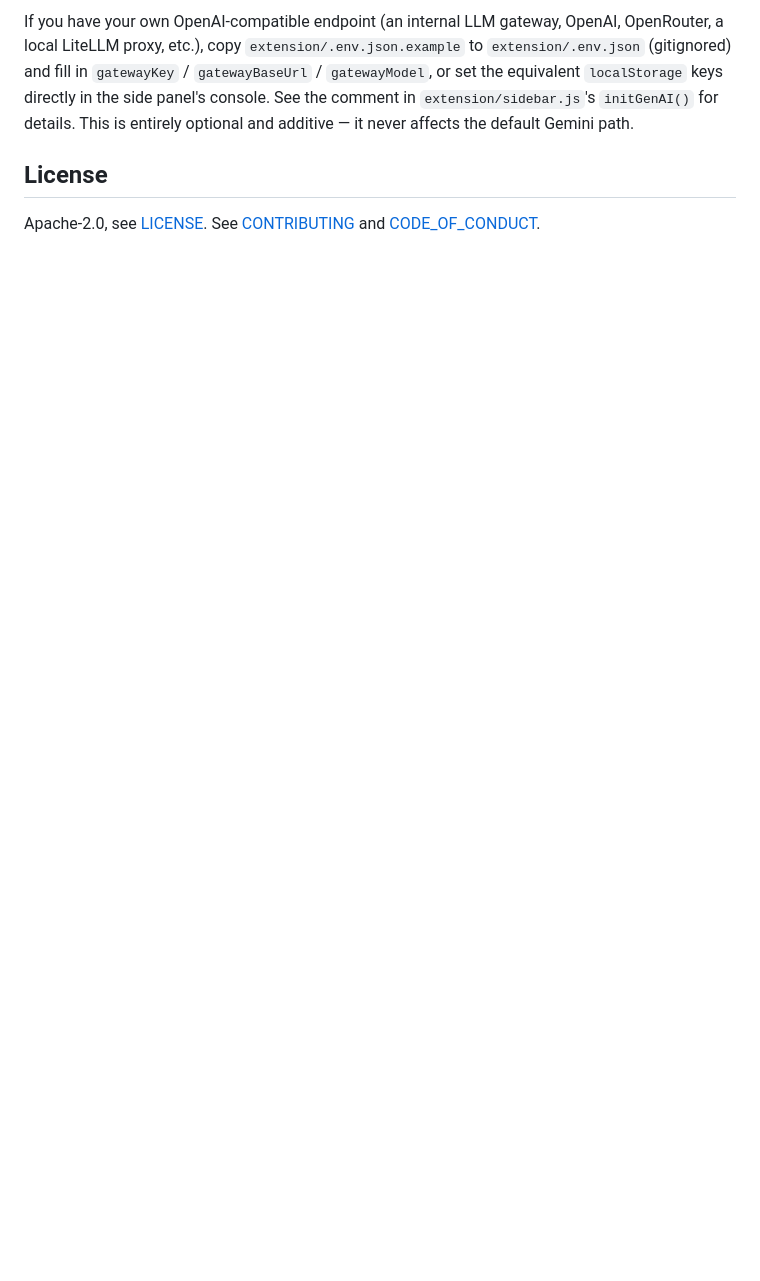
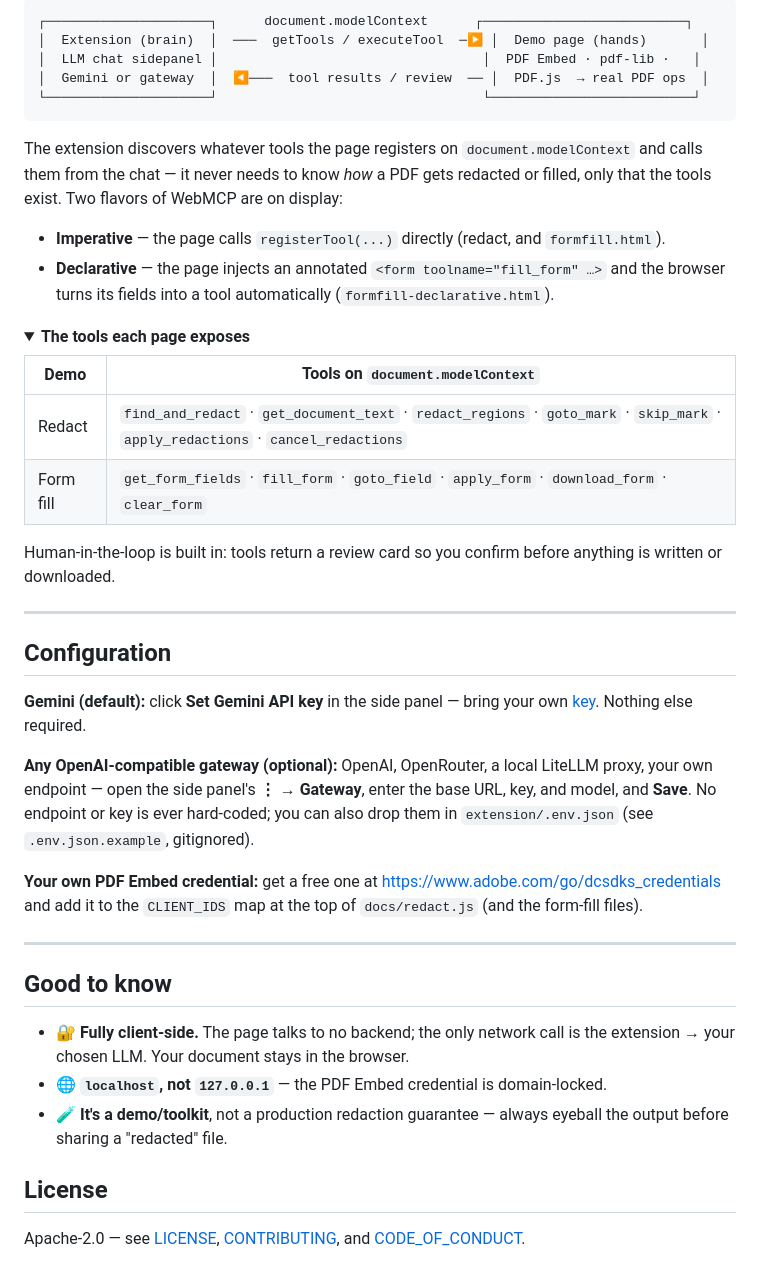
Before and after one commit to adobe/webmcp-acrobat-toolkit, a Markdown page: README.md, the part around one of its changes. GitHub-like rendering; folded sections open; blank space fills up the shorter version.

````diff
--- a/README.md
+++ b/README.md
@@ -62,11 +66,46 @@ map near the top of `docs/redact.js`.
 
-If you have your own OpenAI-compatible endpoint (an internal LLM gateway, OpenAI, OpenRouter, a
-local LiteLLM proxy, etc.), copy `extension/.env.json.example` to `extension/.env.json` (gitignored)
-and fill in `gatewayKey` / `gatewayBaseUrl` / `gatewayModel`, or set the equivalent `localStorage`
-keys directly in the side panel's console. See the comment in `extension/sidebar.js`'s `initGenAI()`
-for details. This is entirely optional and additive — it never affects the default Gemini path.
+```
+┌─────────────────────┐      document.modelContext      ┌──────────────────────────┐
+│  Extension (brain)  │  ───  getTools / executeTool  ─▶ │  Demo page (hands)       │
+│  LLM chat sidepanel │                                  │  PDF Embed · pdf-lib ·   │
+│  Gemini or gateway  │  ◀───  tool results / review  ── │  PDF.js  → real PDF ops  │
+└─────────────────────┘                                  └──────────────────────────┘
+```
+
+The extension discovers whatever tools the page registers on `document.modelContext` and calls them from the chat — it never needs to know *how* a PDF gets redacted or filled, only that the tools exist. Two flavors of WebMCP are on display:
+
+- **Imperative** — the page calls `registerTool(...)` directly (redact, and `formfill.html`).
+- **Declarative** — the page injects an annotated `<form toolname="fill_form" …>` and the browser turns its fields into a tool automatically (`formfill-declarative.html`).
+
+<details>
+<summary><b>The tools each page exposes</b></summary>
+
+| Demo | Tools on `document.modelContext` |
+|---|---|
+| Redact | `find_and_redact` · `get_document_text` · `redact_regions` · `goto_mark` · `skip_mark` · `apply_redactions` · `cancel_redactions` |
+| Form fill | `get_form_fields` · `fill_form` · `goto_field` · `apply_form` · `download_form` · `clear_form` |
+
+Human‑in‑the‑loop is built in: tools return a review card so you confirm before anything is written or downloaded.
+</details>
+
+---
+
+## Configuration
+
+**Gemini (default):** click **Set Gemini API key** in the side panel — bring your own [key](https://aistudio.google.com/apikey). Nothing else required.
+
+**Any OpenAI‑compatible gateway (optional):** OpenAI, OpenRouter, a local LiteLLM proxy, your own endpoint — open the side panel's **⋮ → Gateway**, enter the base URL, key, and model, and **Save**. No endpoint or key is ever hard‑coded; you can also drop them in `extension/.env.json` (see `.env.json.example`, gitignored).
+
+**Your own PDF Embed credential:** get a free one at <https://www.adobe.com/go/dcsdks_credentials> and add it to the `CLIENT_IDS` map at the top of `docs/redact.js` (and the form‑fill files).
+
+---
+
+## Good to know
+
+- 🔐 **Fully client‑side.** The page talks to no backend; the only network call is the extension → your chosen LLM. Your document stays in the browser.
+- 🌐 **`localhost`, not `127.0.0.1`** — the PDF Embed credential is domain‑locked.
+- 🧪 **It's a demo/toolkit**, not a production redaction guarantee — always eyeball the output before sharing a "redacted" file.
 
 ## License
 
-Apache-2.0, see [LICENSE](LICENSE). See [CONTRIBUTING](.github/CONTRIBUTING.md) and
-[CODE_OF_CONDUCT](CODE_OF_CONDUCT.md).
+Apache‑2.0 — see [LICENSE](LICENSE), [CONTRIBUTING](.github/CONTRIBUTING.md), and [CODE_OF_CONDUCT](CODE_OF_CONDUCT.md).
````
Also changed, not shown: other parts of README.md (+49 -45 lines), assets/README.md (added, +12 -0 lines).
